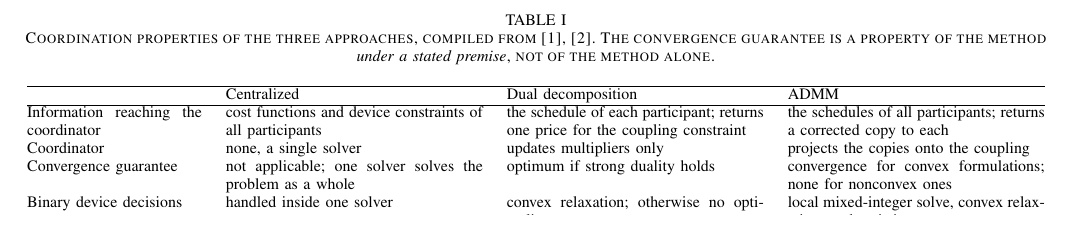
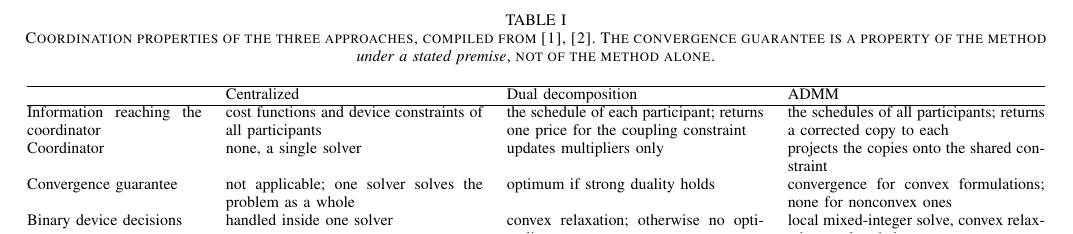
Before and after one commit to Yaomin-Tang/Seminar-File, a LaTeX paper (Distributed Optimization for Day-Ahead Scheduling in Local Energy Systems_ A Review.tex): part of page 3 of 5, cut so that both start at the same text. Compiled offline with pdfLaTeX.

Commit message:
Table: name the shared constraint in the coordinator row

```diff
--- a/Distributed Optimization for Day-Ahead Scheduling in Local Energy Systems_ A Review.tex
+++ b/Distributed Optimization for Day-Ahead Scheduling in Local Energy Systems_ A Review.tex
@@ -94,7 +94,7 @@ Information reaching the coordinator
 Coordinator
 & none, a single solver
 & updates multipliers only
-& projects the copies onto the coupling \\
+& projects the copies onto the shared constraint \\
 Convergence guarantee
 & not applicable; one solver solves the problem as a whole
 & optimum if strong duality holds
```
